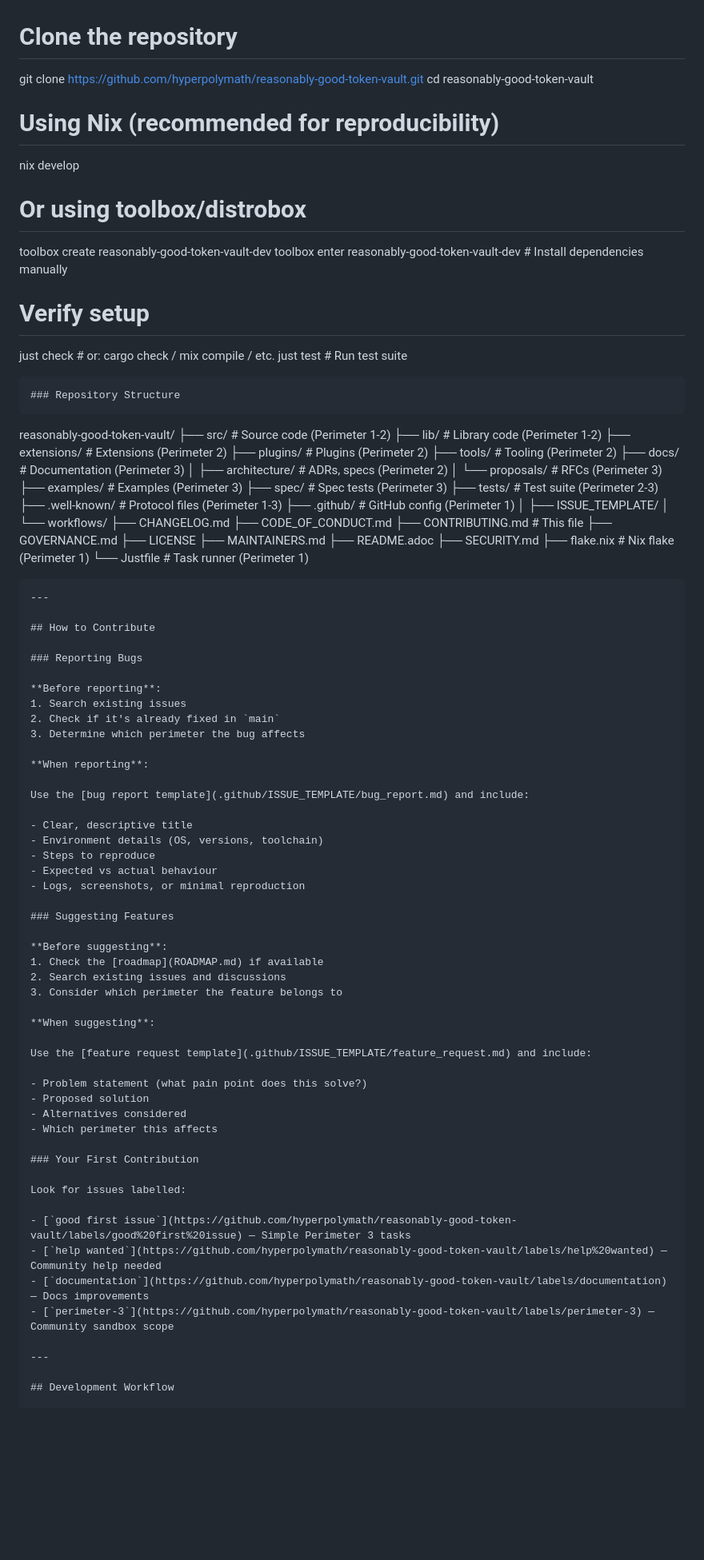
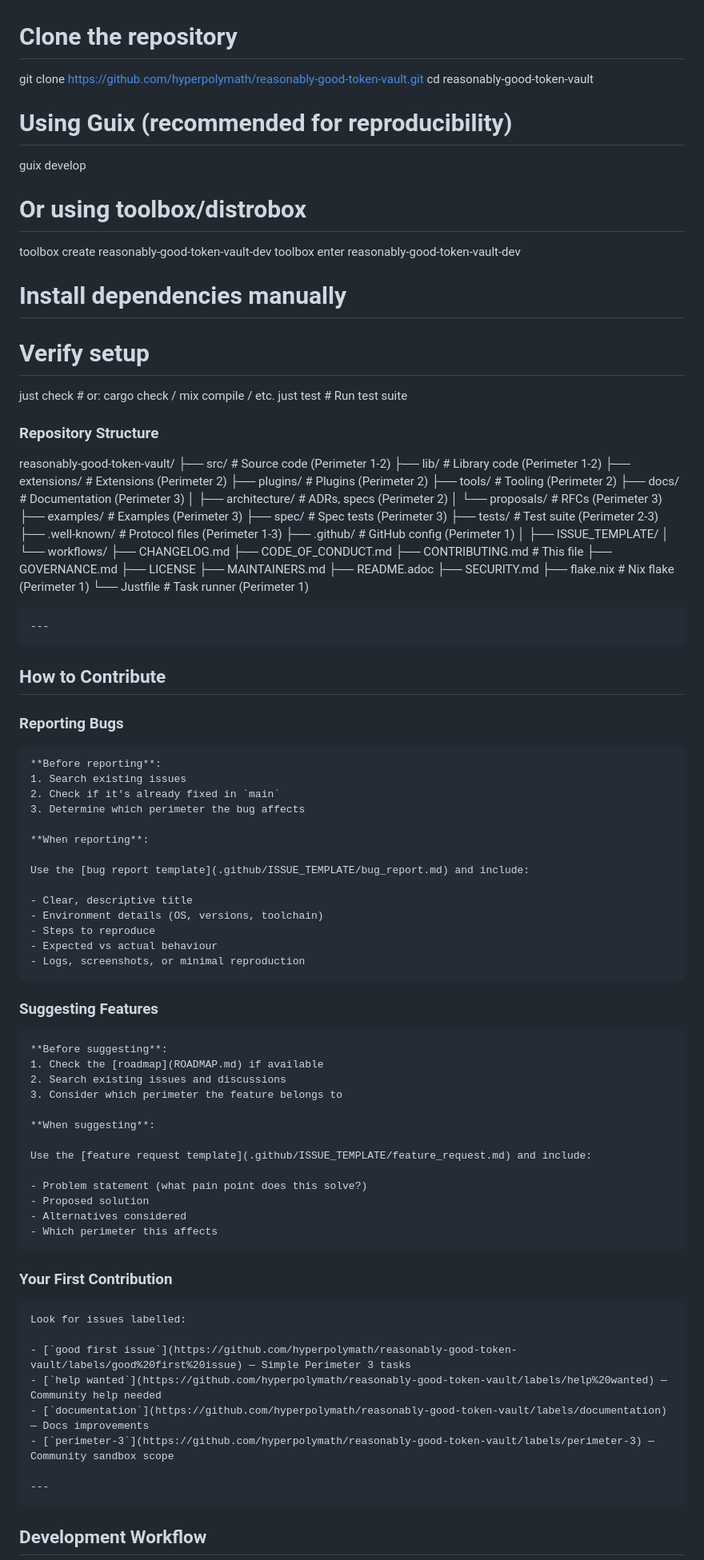
Before and after one commit to hyperpolymath/reasonably-good-token-vault, a Markdown page: .github/CONTRIBUTING.md, the part around one of its changes. Shown at 80% size. Rendered like a GitHub page; blank space fills up the shorter version.

Commit message:
fix(docs): repair the contributing guide content defects
Mechanical repairs to the guide, each anchored on a known-broken form:

- unescaped \# -> #
- rebuilt the hard-wrapped setup block into one command per line
- replaced invalid `():` commit header
- dedented headings that rendered as code

No prose is rewritten; only the broken forms are corrected.

```diff
--- a/.github/CONTRIBUTING.md
+++ b/.github/CONTRIBUTING.md
@@ -1,46 +1,45 @@
 # Clone the repository
 
-git clone
-<https://github.com/hyperpolymath/reasonably-good-token-vault.git> cd
-reasonably-good-token-vault
+git clone https://github.com/hyperpolymath/reasonably-good-token-vault.git
+cd reasonably-good-token-vault
 
-# Using Nix (recommended for reproducibility)
+# Using Guix (recommended for reproducibility)
 
-nix develop
+guix develop
 
 # Or using toolbox/distrobox
 
-toolbox create reasonably-good-token-vault-dev toolbox enter
-reasonably-good-token-vault-dev \# Install dependencies manually
+toolbox create reasonably-good-token-vault-dev
+toolbox enter reasonably-good-token-vault-dev
+# Install dependencies manually
 
 # Verify setup
 
-just check \# or: cargo check / mix compile / etc. just test \# Run test
-suite
+just check   # or: cargo check / mix compile / etc.
+just test    # Run test suite
 
+### Repository Structure
 
-    ### Repository Structure
-
-reasonably-good-token-vault/ ├── src/ \# Source code (Perimeter 1-2) ├──
-lib/ \# Library code (Perimeter 1-2) ├── extensions/ \# Extensions
-(Perimeter 2) ├── plugins/ \# Plugins (Perimeter 2) ├── tools/ \#
-Tooling (Perimeter 2) ├── docs/ \# Documentation (Perimeter 3) │ ├──
-architecture/ \# ADRs, specs (Perimeter 2) │ └── proposals/ \# RFCs
-(Perimeter 3) ├── examples/ \# Examples (Perimeter 3) ├── spec/ \# Spec
-tests (Perimeter 3) ├── tests/ \# Test suite (Perimeter 2-3) ├──
-.well-known/ \# Protocol files (Perimeter 1-3) ├── .github/ \# GitHub
+reasonably-good-token-vault/ ├── src/ # Source code (Perimeter 1-2) ├──
+lib/ # Library code (Perimeter 1-2) ├── extensions/ # Extensions
+(Perimeter 2) ├── plugins/ # Plugins (Perimeter 2) ├── tools/ #
+Tooling (Perimeter 2) ├── docs/ # Documentation (Perimeter 3) │ ├──
+architecture/ # ADRs, specs (Perimeter 2) │ └── proposals/ # RFCs
+(Perimeter 3) ├── examples/ # Examples (Perimeter 3) ├── spec/ # Spec
+tests (Perimeter 3) ├── tests/ # Test suite (Perimeter 2-3) ├──
+.well-known/ # Protocol files (Perimeter 1-3) ├── .github/ # GitHub
 config (Perimeter 1) │ ├── ISSUE_TEMPLATE/ │ └── workflows/ ├──
-CHANGELOG.md ├── CODE_OF_CONDUCT.md ├── CONTRIBUTING.md \# This file ├──
+CHANGELOG.md ├── CODE_OF_CONDUCT.md ├── CONTRIBUTING.md # This file ├──
 GOVERNANCE.md ├── LICENSE ├── MAINTAINERS.md ├── README.adoc ├──
-SECURITY.md ├── flake.nix \# Nix flake (Perimeter 1) └── Justfile \#
+SECURITY.md ├── flake.nix # Nix flake (Perimeter 1) └── Justfile #
 Task runner (Perimeter 1)
 
 
     ---
 
-    ## How to Contribute
+## How to Contribute
 
-    ### Reporting Bugs
+### Reporting Bugs
 
     **Before reporting**:
     1. Search existing issues
@@ -57,7 +56,7 @@ Task runner (Perimeter 1)
     - Expected vs actual behaviour
     - Logs, screenshots, or minimal reproduction
 
-    ### Suggesting Features
+### Suggesting Features
 
     **Before suggesting**:
     1. Check the [roadmap](ROADMAP.md) if available
@@ -73,7 +72,7 @@ Task runner (Perimeter 1)
     - Alternatives considered
     - Which perimeter this affects
 
-    ### Your First Contribution
+### Your First Contribution
 
     Look for issues labelled:
 
@@ -84,5 +83,5 @@ Task runner (Perimeter 1)
 
     ---
 
-    ## Development Workflow
+## Development Workflow
 
```
Also changed, not shown: other parts of .github/CONTRIBUTING.md (+10 -7 lines).
